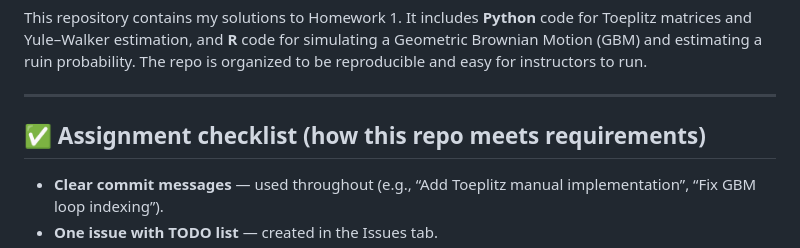
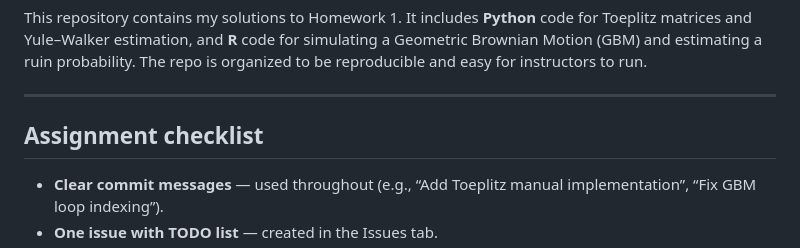
Before and after one commit to Danielmil999/homework-1-Toeplitz-Yule-Walker-Geometric-Brownian-Motion, a Markdown page: README.md, the part around one of its changes. GitHub-like rendering.

```diff
--- a/README.md
+++ b/README.md
@@ -4,7 +4,7 @@ This repository contains my solutions to Homework 1. It includes **Python** code
 
 ---
 
-## ✅ Assignment checklist (how this repo meets requirements)
+## Assignment checklist
 
 - **Clear commit messages** — used throughout (e.g., “Add Toeplitz manual implementation”, “Fix GBM loop indexing”).
 - **One issue with TODO list** — created in the Issues tab.
```
Also changed, not shown: other parts of README.md (+6 -6 lines).
